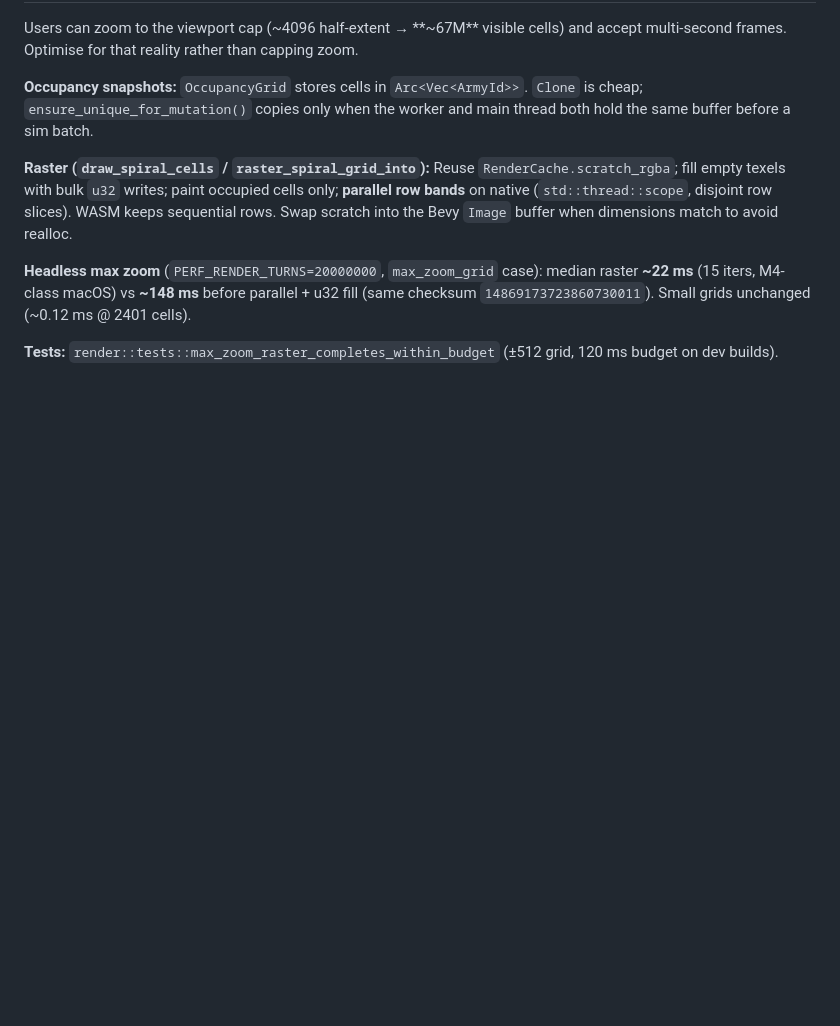
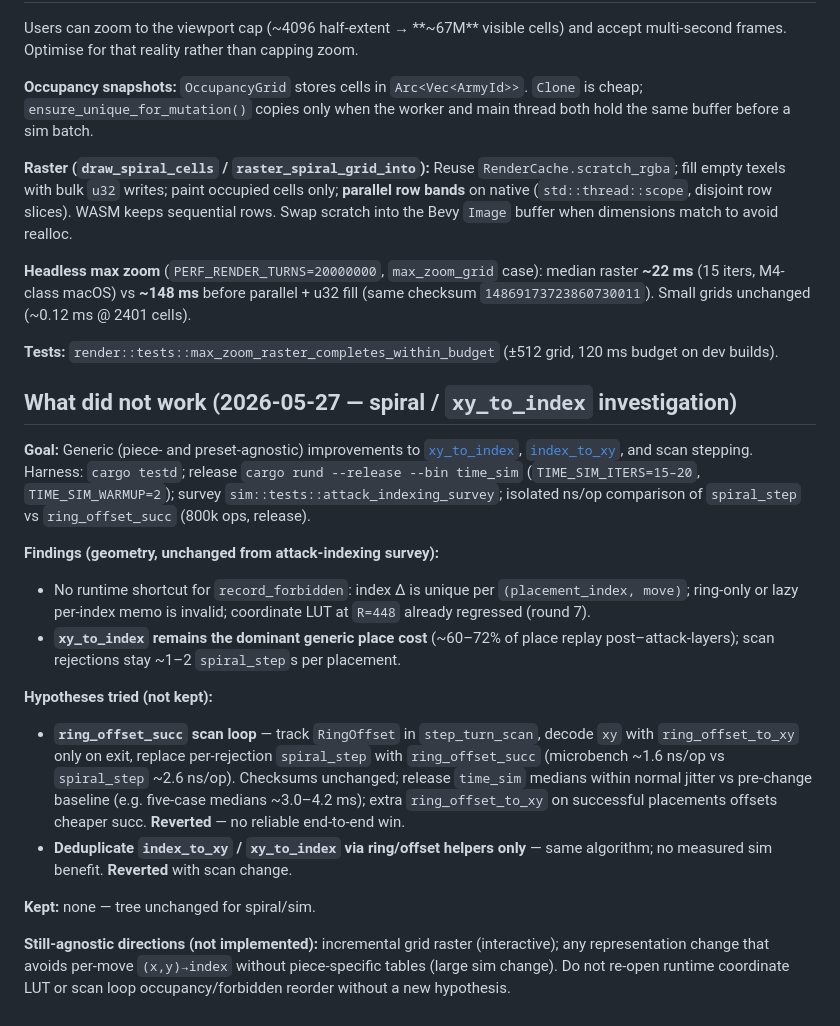
Before and after one commit to tomcraven/oeis-A392177, a Markdown page: OPTIMISATION.md, the part around the change. Drawn GitHub-style; blank space fills up the shorter version.

Commit message:
Document rejected spiral and xy_to_index perf hypotheses.
Records the 2026-05-27 generic conversion/scan experiments so we do not repeat ring-offset stepping without a new end-to-end win.

```diff
--- a/OPTIMISATION.md
+++ b/OPTIMISATION.md
@@ -404,3 +404,21 @@ Users can zoom to the viewport cap (~4096 half-extent → **~67M** visible cells
 **Headless max zoom** (`PERF_RENDER_TURNS=20000000`, `max_zoom_grid` case): median raster **~22 ms** (15 iters, M4-class macOS) vs **~148 ms** before parallel + u32 fill (same checksum `14869173723860730011`). Small grids unchanged (~0.12 ms @ 2401 cells).
 
 **Tests:** `render::tests::max_zoom_raster_completes_within_budget` (±512 grid, 120 ms budget on dev builds).
+
+## What did not work (2026-05-27 — spiral / `xy_to_index` investigation)
+
+**Goal:** Generic (piece- and preset-agnostic) improvements to [`xy_to_index`](src/spiral.rs), [`index_to_xy`](src/spiral.rs), and scan stepping. Harness: `cargo testd`; release `cargo rund --release --bin time_sim` (`TIME_SIM_ITERS=15–20`, `TIME_SIM_WARMUP=2`); survey `sim::tests::attack_indexing_survey`; isolated ns/op comparison of `spiral_step` vs `ring_offset_succ` (800k ops, release).
+
+**Findings (geometry, unchanged from attack-indexing survey):**
+
+- No runtime shortcut for `record_forbidden`: index Δ is unique per `(placement_index, move)`; ring-only or lazy per-index memo is invalid; coordinate LUT at `R=448` already regressed (round 7).
+- **`xy_to_index` remains the dominant generic place cost** (~60–72% of place replay post–attack-layers); scan rejections stay ~1–2 `spiral_step`s per placement.
+
+**Hypotheses tried (not kept):**
+
+- **`ring_offset_succ` scan loop** — track `RingOffset` in `step_turn_scan`, decode `xy` with `ring_offset_to_xy` only on exit, replace per-rejection `spiral_step` with `ring_offset_succ` (microbench ~1.6 ns/op vs `spiral_step` ~2.6 ns/op). Checksums unchanged; release `time_sim` medians within normal jitter vs pre-change baseline (e.g. five-case medians ~3.0–4.2 ms); extra `ring_offset_to_xy` on successful placements offsets cheaper succ. **Reverted** — no reliable end-to-end win.
+- **Deduplicate `index_to_xy` / `xy_to_index` via ring/offset helpers only** — same algorithm; no measured sim benefit. **Reverted** with scan change.
+
+**Kept:** none — tree unchanged for spiral/sim.
+
+**Still-agnostic directions (not implemented):** incremental grid raster (interactive); any representation change that avoids per-move `(x,y)→index` without piece-specific tables (large sim change). Do not re-open runtime coordinate LUT or scan loop occupancy/forbidden reorder without a new hypothesis.
```
